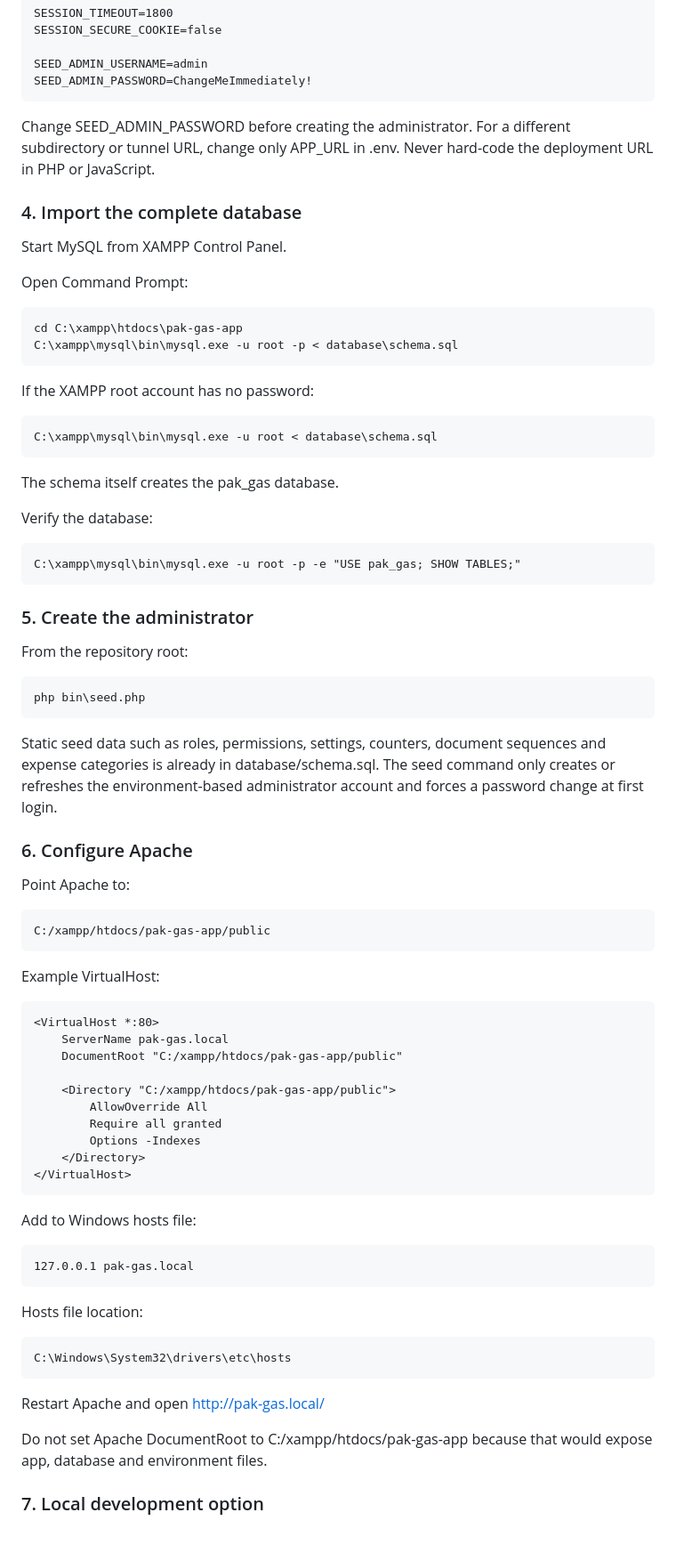
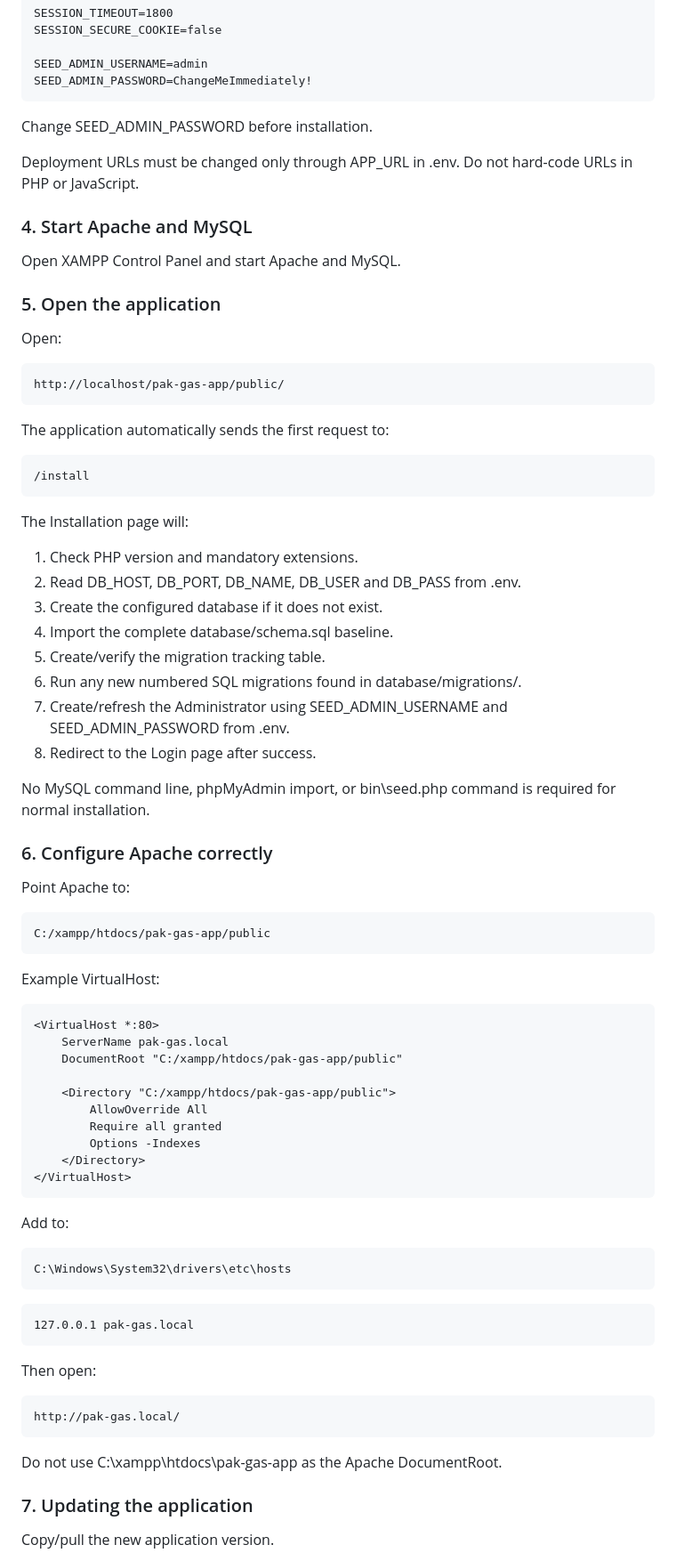
Before and after one commit to Abdulrehman-Malik/PAK-GAS-APP, a Markdown page: README.md, the part around one of its changes. Shown at 89% size. Drawn GitHub-style; blank space fills up the shorter version.

Commit message:
docs(installer): simplify Windows installation around web installer

````diff
--- a/README.md
+++ b/README.md
@@ -66,58 +60,54 @@ SESSION_SECURE_COOKIE=false
 
 SEED_ADMIN_USERNAME=admin
 SEED_ADMIN_PASSWORD=ChangeMeImmediately!
-```
+~~~
 
-Change SEED_ADMIN_PASSWORD before creating the administrator.
-For a different subdirectory or tunnel URL, change only APP_URL in .env. Never hard-code the deployment URL in PHP or JavaScript.
+Change SEED_ADMIN_PASSWORD before installation.
 
-### 4. Import the complete database
+Deployment URLs must be changed only through APP_URL in .env. Do not hard-code URLs in PHP or JavaScript.
 
-Start MySQL from XAMPP Control Panel.
+### 4. Start Apache and MySQL
 
-Open Command Prompt:
+Open XAMPP Control Panel and start Apache and MySQL.
 
-```bat
-cd C:\xampp\htdocs\pak-gas-app
-C:\xampp\mysql\bin\mysql.exe -u root -p < database\schema.sql
-```
+### 5. Open the application
 
-If the XAMPP root account has no password:
+Open:
 
-```bat
-C:\xampp\mysql\bin\mysql.exe -u root < database\schema.sql
-```
+~~~text
+http://localhost/pak-gas-app/public/
+~~~
 
-The schema itself creates the pak_gas database.
+The application automatically sends the first request to:
 
-Verify the database:
+~~~text
+/install
+~~~
 
-```bat
-C:\xampp\mysql\bin\mysql.exe -u root -p -e "USE pak_gas; SHOW TABLES;"
-```
+The Installation page will:
 
-### 5. Create the administrator
+1. Check PHP version and mandatory extensions.
+2. Read DB_HOST, DB_PORT, DB_NAME, DB_USER and DB_PASS from .env.
+3. Create the configured database if it does not exist.
+4. Import the complete database/schema.sql baseline.
+5. Create/verify the migration tracking table.
+6. Run any new numbered SQL migrations found in database/migrations/.
+7. Create/refresh the Administrator using SEED_ADMIN_USERNAME and SEED_ADMIN_PASSWORD from .env.
+8. Redirect to the Login page after success.
 
-From the repository root:
+No MySQL command line, phpMyAdmin import, or bin\seed.php command is required for normal installation.
 
-```bat
-php bin\seed.php
-```
-
-Static seed data such as roles, permissions, settings, counters, document sequences and expense categories is already in database/schema.sql.
-The seed command only creates or refreshes the environment-based administrator account and forces a password change at first login.
-
-### 6. Configure Apache
+### 6. Configure Apache correctly
 
 Point Apache to:
 
-```text
+~~~text
 C:/xampp/htdocs/pak-gas-app/public
-```
+~~~
 
 Example VirtualHost:
 
-```apache
+~~~apache
 <VirtualHost *:80>
     ServerName pak-gas.local
     DocumentRoot "C:/xampp/htdocs/pak-gas-app/public"
@@ -128,23 +118,27 @@ Example VirtualHost:
         Options -Indexes
     </Directory>
 </VirtualHost>
-```
+~~~
 
-Add to Windows hosts file:
+Add to:
 
-```text
+~~~text
+C:\Windows\System32\drivers\etc\hosts
+~~~
+
+~~~text
 127.0.0.1 pak-gas.local
-```
+~~~
 
-Hosts file location:
+Then open:
 
-```text
-C:\Windows\System32\drivers\etc\hosts
-```
+~~~text
+http://pak-gas.local/
+~~~
 
-Restart Apache and open http://pak-gas.local/
+Do not use C:\xampp\htdocs\pak-gas-app as the Apache DocumentRoot.
 
-Do not set Apache DocumentRoot to C:/xampp/htdocs/pak-gas-app because that would expose app, database and environment files.
+### 7. Updating the application
 
-### 7. Local development option
+Copy/pull the new application version.
 
````
Also changed, not shown: other parts of README.md (+90 -71 lines).
